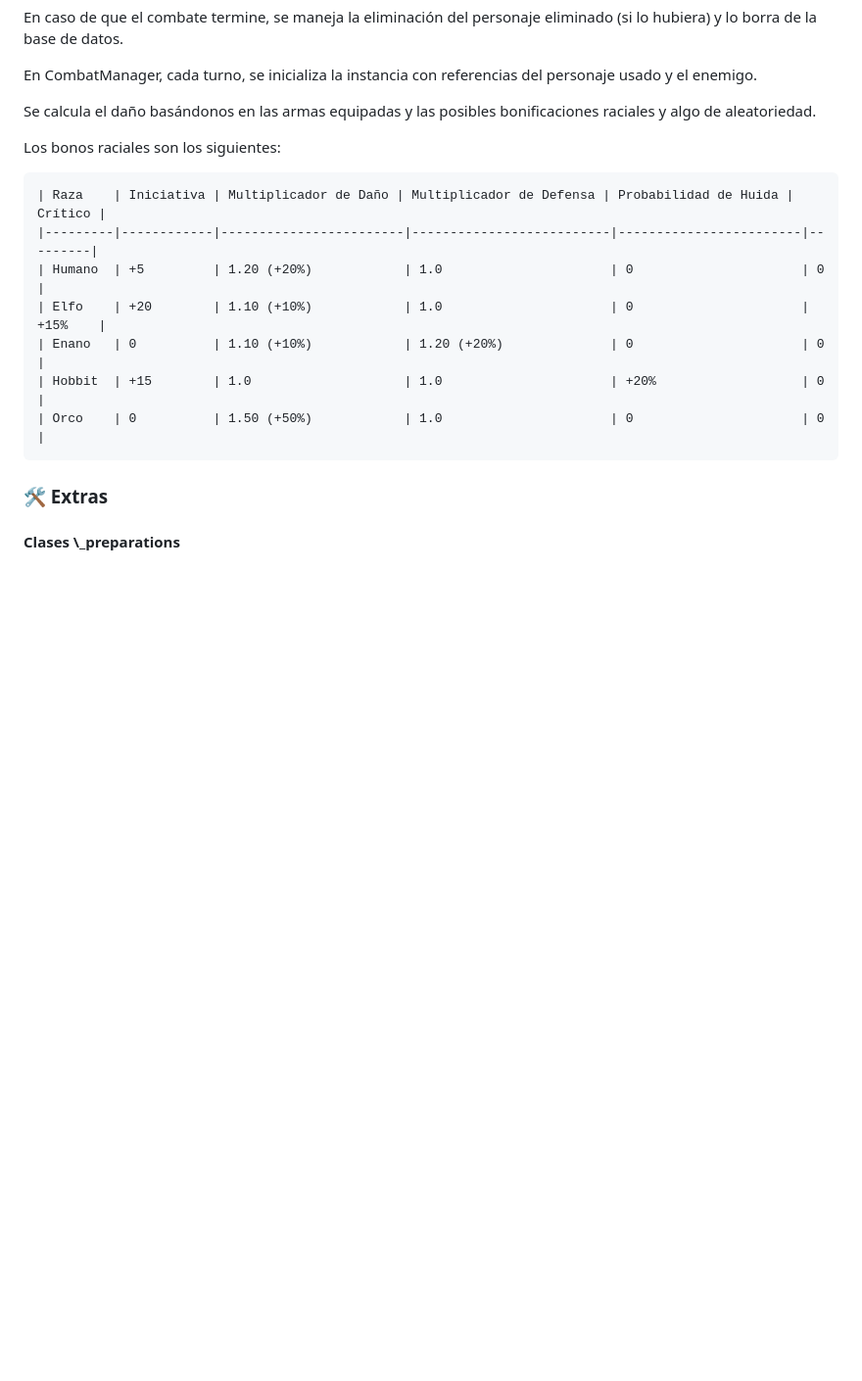
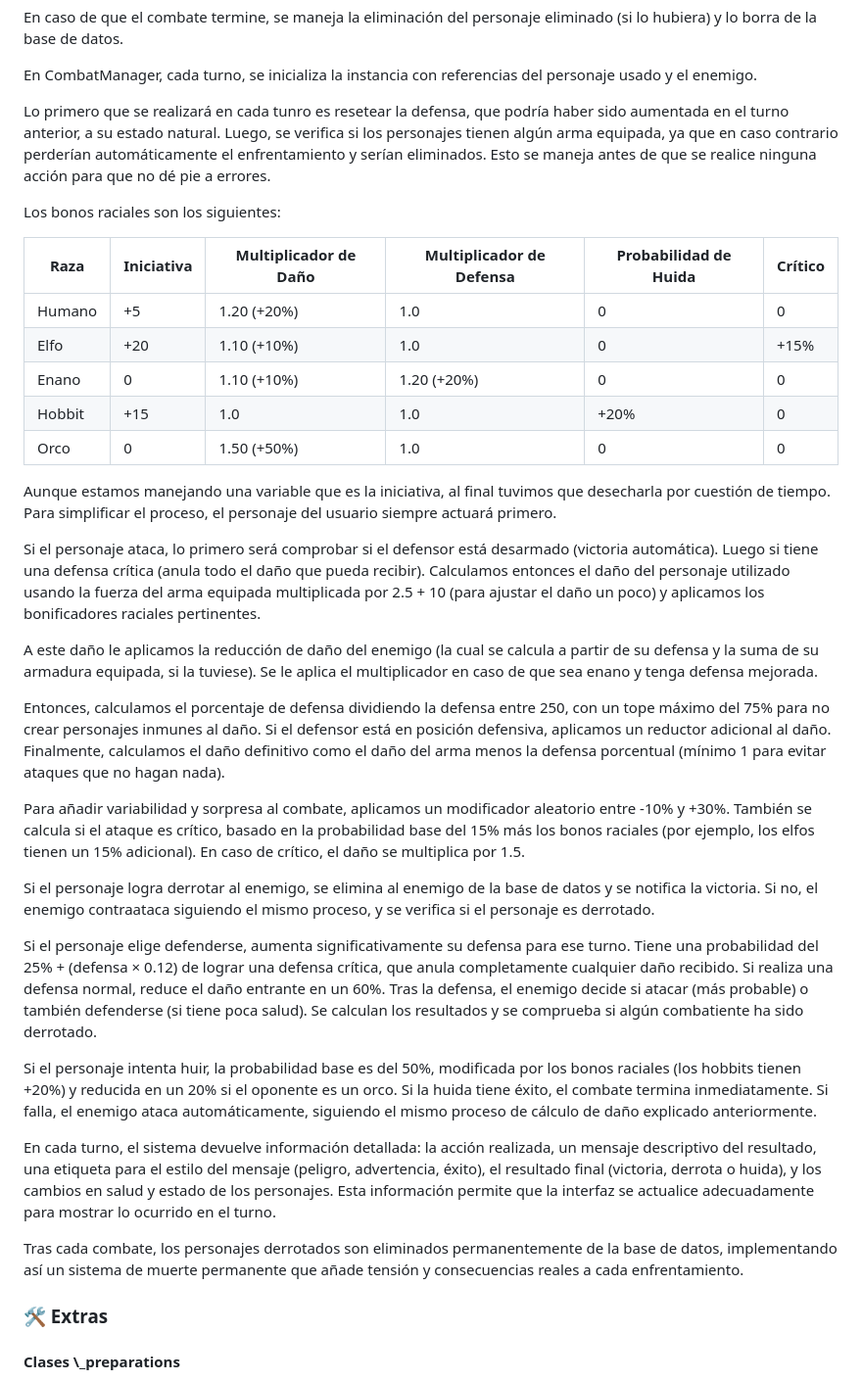
Before and after one commit to amarher3012/django-tierra-media, a Markdown page: README.md, the part around the change. Shown at 98% size. Rendered like a GitHub page; blank space fills up the shorter version.

````diff
--- a/README.md
+++ b/README.md
@@ -193,11 +193,11 @@ En caso de que el combate termine, se maneja la eliminación del personaje elimi
 
 En CombatManager, cada turno, se inicializa la instancia con referencias del personaje usado y el enemigo.
 
-Se calcula el daño basándonos en las armas equipadas y las posibles bonificaciones raciales y algo de aleatoriedad.
+Lo primero que se realizará en cada tunro es resetear la defensa, que podría haber sido aumentada en el turno anterior, a su estado natural. Luego, se verifica si los personajes
+tienen algún arma equipada, ya que en caso contrario perderían automáticamente el enfrentamiento y serían eliminados. Esto se maneja antes de que se realice ninguna acción para que no dé pie a errores.
 
 Los bonos raciales son los siguientes:
 
-```
 | Raza    | Iniciativa | Multiplicador de Daño | Multiplicador de Defensa | Probabilidad de Huida | Crítico |
 |---------|------------|------------------------|--------------------------|------------------------|---------|
 | Humano  | +5         | 1.20 (+20%)            | 1.0                      | 0                      | 0       |
@@ -205,10 +205,32 @@ Los bonos raciales son los siguientes:
 | Enano   | 0          | 1.10 (+10%)            | 1.20 (+20%)              | 0                      | 0       |
 | Hobbit  | +15        | 1.0                    | 1.0                      | +20%                   | 0       |
 | Orco    | 0          | 1.50 (+50%)            | 1.0                      | 0                      | 0       |
-```
 
+Aunque estamos manejando una variable que es la iniciativa, al final tuvimos que desecharla por cuestión de tiempo. Para simplificar el proceso, el personaje del usuario siempre actuará primero.
 
+Si el personaje ataca, lo primero será comprobar si el defensor está desarmado (victoria automática). Luego si tiene una defensa crítica (anula todo el daño que pueda recibir). Calculamos entonces el daño del personaje utilizado usando la fuerza del arma equipada multiplicada por 2.5 +
+10 (para ajustar el daño un poco) y aplicamos los bonificadores raciales pertinentes.
 
+A este daño le aplicamos la reducción de daño del enemigo (la cual se calcula a partir de su defensa y la suma de su armadura equipada, si la tuviese). Se le aplica el multiplicador en caso de que sea enano y tenga defensa mejorada.
+
+Entonces, calculamos el porcentaje de defensa dividiendo la defensa entre 250, con un tope máximo del 75% para no crear personajes inmunes al daño. Si el defensor está en posición defensiva, aplicamos un reductor adicional al daño. Finalmente, calculamos el daño definitivo como el daño
+del arma menos la defensa porcentual (mínimo 1 para evitar ataques que no hagan nada).
+
+Para añadir variabilidad y sorpresa al combate, aplicamos un modificador aleatorio entre -10% y +30%. También se calcula si el ataque es crítico, basado en la probabilidad base del 15% más los bonos raciales (por ejemplo, los elfos tienen un 15% adicional). En caso de crítico, el daño se
+multiplica por 1.5.
+
+Si el personaje logra derrotar al enemigo, se elimina al enemigo de la base de datos y se notifica la victoria. Si no, el enemigo contraataca siguiendo el mismo proceso, y se verifica si el personaje es derrotado.
+
+Si el personaje elige defenderse, aumenta significativamente su defensa para ese turno. Tiene una probabilidad del 25% + (defensa × 0.12) de lograr una defensa crítica, que anula completamente cualquier daño recibido. Si realiza una defensa normal, reduce el daño entrante en un 60%. Tras
+la defensa, el enemigo decide si atacar (más probable) o también defenderse (si tiene poca salud). Se calculan los resultados y se comprueba si algún combatiente ha sido derrotado.
+
+Si el personaje intenta huir, la probabilidad base es del 50%, modificada por los bonos raciales (los hobbits tienen +20%) y reducida en un 20% si el oponente es un orco. Si la huida tiene éxito, el combate termina inmediatamente. Si falla, el enemigo ataca automáticamente, siguiendo el
+mismo proceso de cálculo de daño explicado anteriormente.
+
+En cada turno, el sistema devuelve información detallada: la acción realizada, un mensaje descriptivo del resultado, una etiqueta para el estilo del mensaje (peligro, advertencia, éxito), el resultado final (victoria, derrota o huida), y los cambios en salud y estado de los personajes.
+Esta información permite que la interfaz se actualice adecuadamente para mostrar lo ocurrido en el turno.
+
+Tras cada combate, los personajes derrotados son eliminados permanentemente de la base de datos, implementando así un sistema de muerte permanente que añade tensión y consecuencias reales a cada enfrentamiento.
 
 ### 🛠️ Extras
 
````
